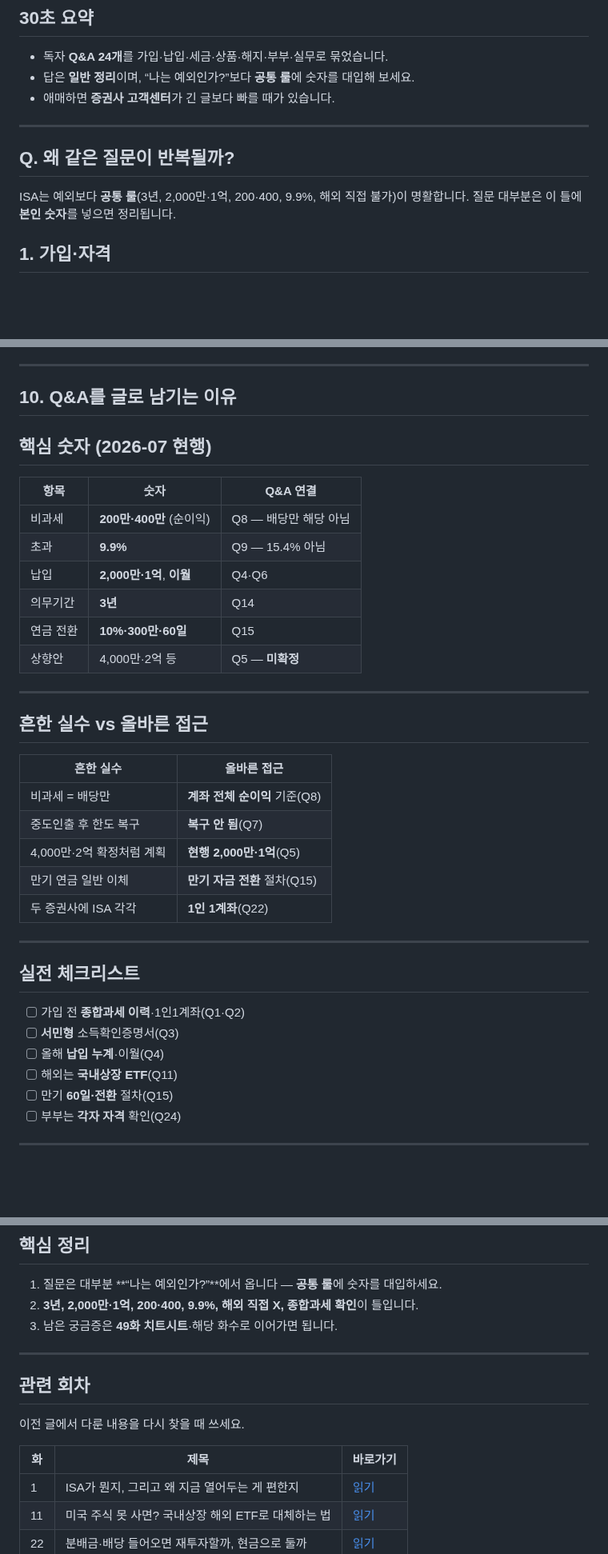
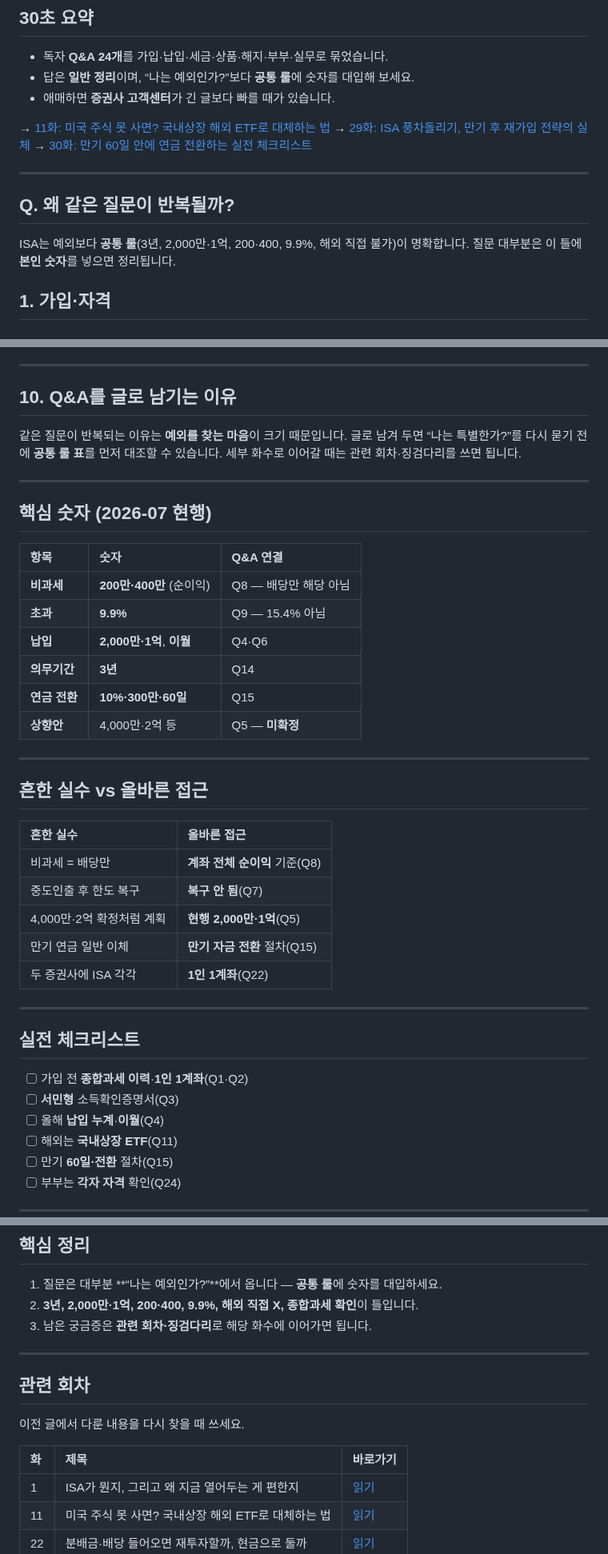
Before and after one commit to seyoungahn2/ShopProject, a Markdown page: content/isa/45-faq.md, 3 parts joined by grey strips. Shown at 80% size. Drawn GitHub-style; blank space fills up the shorter version.

Commit message:
Polish episode 45 tables, bridges, and remove future teaser
Bold key cells with :--- separators on key-numbers and mistakes
tables; strengthen checklist bold; add 11·29·30 bridges under
30초 요약; fill empty §10; fix 명활 typo; drop 49화 teaser.

Co-authored-by: Ahn <seyoungahn2@users.noreply.github.com>

```diff
--- a/content/isa/45-faq.md
+++ b/content/isa/45-faq.md
@@ -14,11 +14,15 @@ ISA 시리즈를 쓰면서 댓글·메시지로 받은 질문들을 모아 봤
 - 답은 **일반 정리**이며, “나는 예외인가?”보다 **공통 룰**에 숫자를 대입해 보세요.
 - 애매하면 **증권사 고객센터**가 긴 글보다 빠를 때가 있습니다.
 
+→ [11화: 미국 주식 못 사면? 국내상장 해외 ETF로 대체하는 법](https://mynews20482.tistory.com/11)
+→ [29화: ISA 풍차돌리기, 만기 후 재가입 전략의 실체](https://mynews20482.tistory.com/29)
+→ [30화: 만기 60일 안에 연금 전환하는 실전 체크리스트](https://mynews20482.tistory.com/30)
+
 ---
 
 ## Q. 왜 같은 질문이 반복될까?
 
-ISA는 예외보다 **공통 룰**(3년, 2,000만·1억, 200·400, 9.9%, 해외 직접 불가)이 명활합니다.
+ISA는 예외보다 **공통 룰**(3년, 2,000만·1억, 200·400, 9.9%, 해외 직접 불가)이 명확합니다.
 질문 대부분은 이 틀에 **본인 숫자**를 넣으면 정리됩니다.
 
 ## 1. 가입·자격
@@ -205,23 +209,29 @@ ISA는 예외보다 **공통 룰**이 명확한 계좌입니다.
 
 ## 10. Q&A를 글로 남기는 이유
 
+같은 질문이 반복되는 이유는 **예외를 찾는 마음**이 크기 때문입니다.
+글로 남겨 두면 “나는 특별한가?”를 다시 묻기 전에 **공통 룰 표**를 먼저 대조할 수 있습니다.
+세부 화수로 이어갈 때는 관련 회차·징검다리를 쓰면 됩니다.
+
+---
+
 ## 핵심 숫자 (2026-07 현행)
 
 | 항목 | 숫자 | Q&A 연결 |
-| --- | --- | --- |
-| 비과세 | **200만·400만** (순이익) | Q8 — 배당만 해당 아님 |
-| 초과 | **9.9%** | Q9 — 15.4% 아님 |
-| 납입 | **2,000만·1억**, **이월** | Q4·Q6 |
-| 의무기간 | **3년** | Q14 |
-| 연금 전환 | **10%·300만·60일** | Q15 |
-| 상향안 | 4,000만·2억 등 | Q5 — **미확정** |
+| :--- | :--- | :--- |
+| **비과세** | **200만·400만** (순이익) | Q8 — 배당만 해당 아님 |
+| **초과** | **9.9%** | Q9 — 15.4% 아님 |
+| **납입** | **2,000만·1억**, **이월** | Q4·Q6 |
+| **의무기간** | **3년** | Q14 |
+| **연금 전환** | **10%·300만·60일** | Q15 |
+| **상향안** | 4,000만·2억 등 | Q5 — **미확정** |
 
 ---
 
 ## 흔한 실수 vs 올바른 접근
 
 | 흔한 실수 | 올바른 접근 |
-| --- | --- |
+| :--- | :--- |
 | 비과세 = 배당만 | **계좌 전체 순이익** 기준(Q8) |
 | 중도인출 후 한도 복구 | **복구 안 됨**(Q7) |
 | 4,000만·2억 확정처럼 계획 | **현행 2,000만·1억**(Q5) |
@@ -232,9 +242,9 @@ ISA는 예외보다 **공통 룰**이 명확한 계좌입니다.
 
 ## 실전 체크리스트
 
-- [ ] 가입 전 **종합과세 이력**·1인1계좌(Q1·Q2)
+- [ ] 가입 전 **종합과세 이력**·**1인 1계좌**(Q1·Q2)
 - [ ] **서민형** 소득확인증명서(Q3)
-- [ ] 올해 **납입 누계**·이월(Q4)
+- [ ] 올해 **납입 누계**·**이월**(Q4)
 - [ ] 해외는 **국내상장 ETF**(Q11)
 - [ ] 만기 **60일·전환** 절차(Q15)
 - [ ] 부부는 **각자 자격** 확인(Q24)
@@ -271,7 +281,7 @@ Q&A 답변은 **일반 정보**이며, 개별 사안은 전문가 상담이 필
 
 1. 질문은 대부분 **“나는 예외인가?”**에서 옵니다 — **공통 룰**에 숫자를 대입하세요.
 2. **3년, 2,000만·1억, 200·400, 9.9%, 해외 직접 X, 종합과세 확인**이 틀입니다.
-3. 남은 궁금증은 **49화 치트시트**·해당 화수로 이어가면 됩니다.
+3. 남은 궁금증은 **관련 회차·징검다리**로 해당 화수에 이어가면 됩니다.
 
 ---
 ## 관련 회차
@@ -279,7 +289,7 @@ Q&A 답변은 **일반 정보**이며, 개별 사안은 전문가 상담이 필
 이전 글에서 다룬 내용을 다시 찾을 때 쓰세요.
 
 | 화 | 제목 | 바로가기 |
-| --- | --- | --- |
+| :--- | :--- | :--- |
 | 1 | ISA가 뭔지, 그리고 왜 지금 열어두는 게 편한지 | [읽기](https://mynews20482.tistory.com/1) |
 | 11 | 미국 주식 못 사면? 국내상장 해외 ETF로 대체하는 법 | [읽기](https://mynews20482.tistory.com/11) |
 | 22 | 분배금·배당 들어오면 재투자할까, 현금으로 둘까 | [읽기](https://mynews20482.tistory.com/22) |
```
